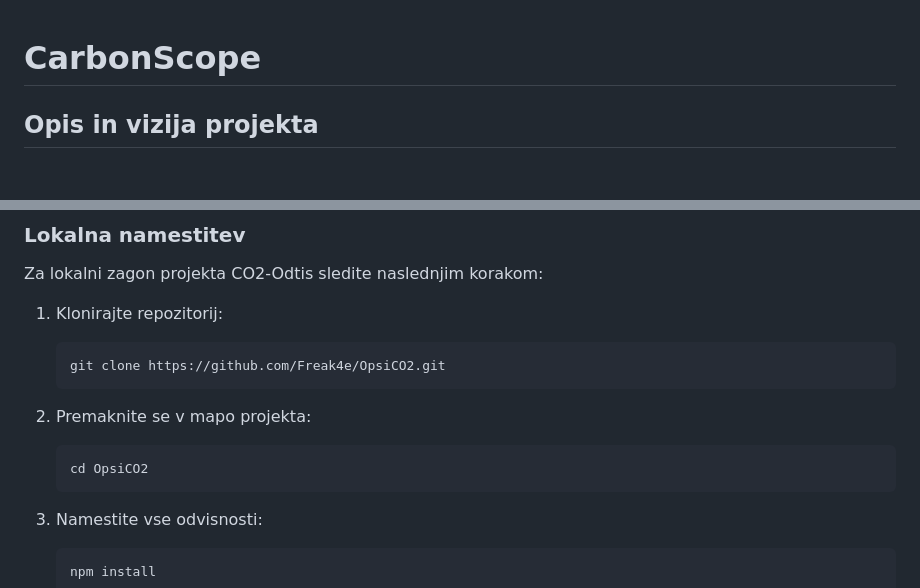
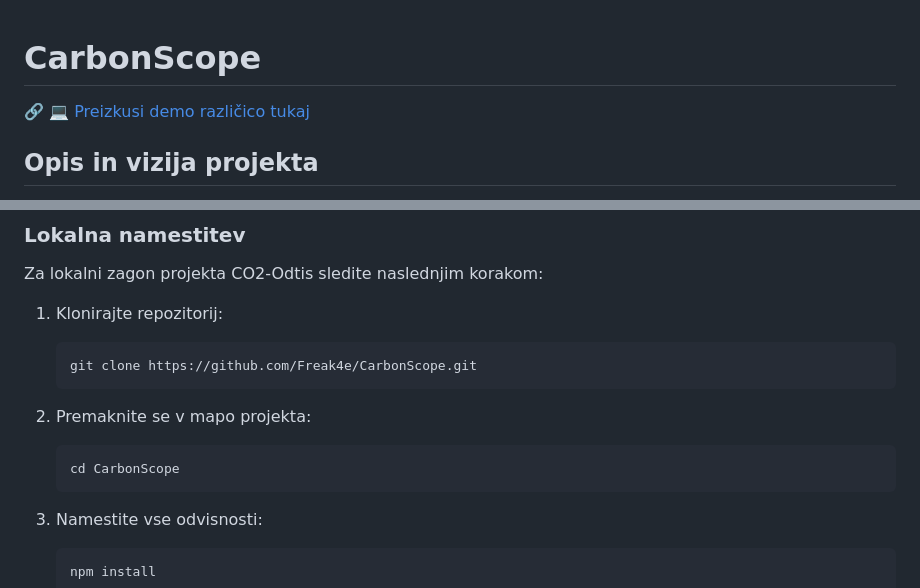
Before and after one commit to Freak4e/CarbonScope, a Markdown page: README.md, 2 parts joined by grey strips. GitHub-like rendering; blank space fills up the shorter version.

Commit message:
update: updated README.md to have the demo of the website

````diff
--- a/README.md
+++ b/README.md
@@ -1,4 +1,6 @@
 # CarbonScope
+
+🔗 [💻 Preizkusi demo različico tukaj](https://carbonscope.onrender.com)
 
 ## Opis in vizija projekta
 
@@ -101,12 +103,12 @@ Za lokalni zagon projekta CO2-Odtis sledite naslednjim korakom:
 
 1. Klonirajte repozitorij:
    ```bash
-   git clone https://github.com/Freak4e/OpsiCO2.git
+   git clone https://github.com/Freak4e/CarbonScope.git
    ```
 
 2. Premaknite se v mapo projekta:
    ```bash
-   cd OpsiCO2
+   cd CarbonScope
    ```
 
 3. Namestite vse odvisnosti:
````
